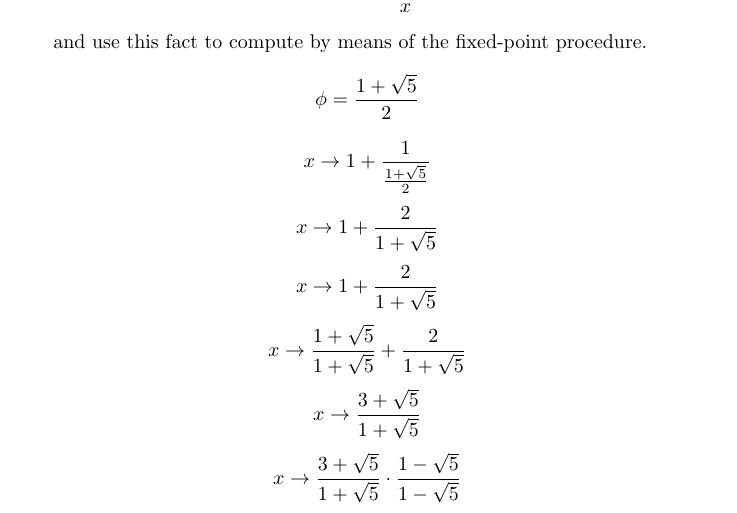
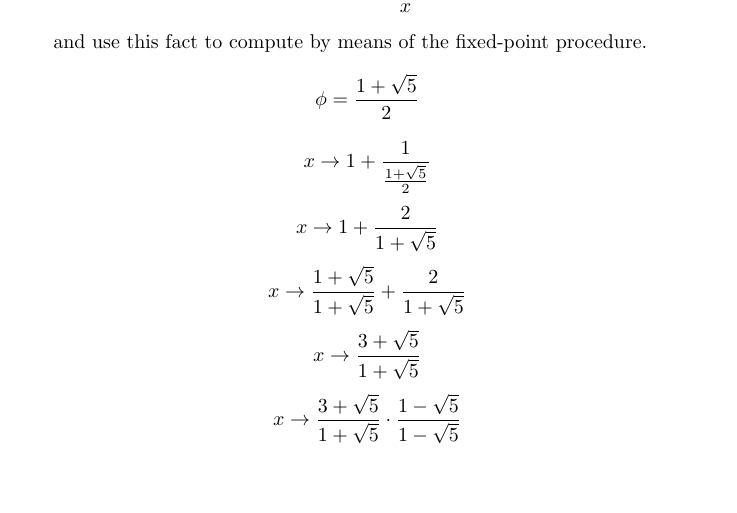
Before and after one commit to evansendra/lil-schemer, a LaTeX problem sheet (tex/math-exercises.tex): part of page 2 of 2, cut so that both start at the same text, the shorter picture padded with empty space. Compiled offline with pdfLaTeX.

Commit message:
remove redundant math stuff

```diff
--- a/tex/math-exercises.tex
+++ b/tex/math-exercises.tex
@@ -27,7 +27,6 @@
 	\[\phi = \pe\]
   \[x \rightarrow 1 + \frac{1}{\pe}\]
   \[x \rightarrow 1 + \frac{2}{1+\sqrt{5}}\]
-  \[x \rightarrow 1 + \frac{2}{1+\sqrt{5}}\]
   \[x \rightarrow \frac{1+\sqrt{5}}{1+\sqrt{5}} + \frac{2}{1+\sqrt{5}}\]
   \[x \rightarrow \frac{3+\sqrt{5}}{1+\sqrt{5}}\]
   \[x \rightarrow \frac{3+\sqrt{5}}{1+\sqrt{5}} \cdot \frac{1-\sqrt{5}}{1-\sqrt{5}}\]
```
